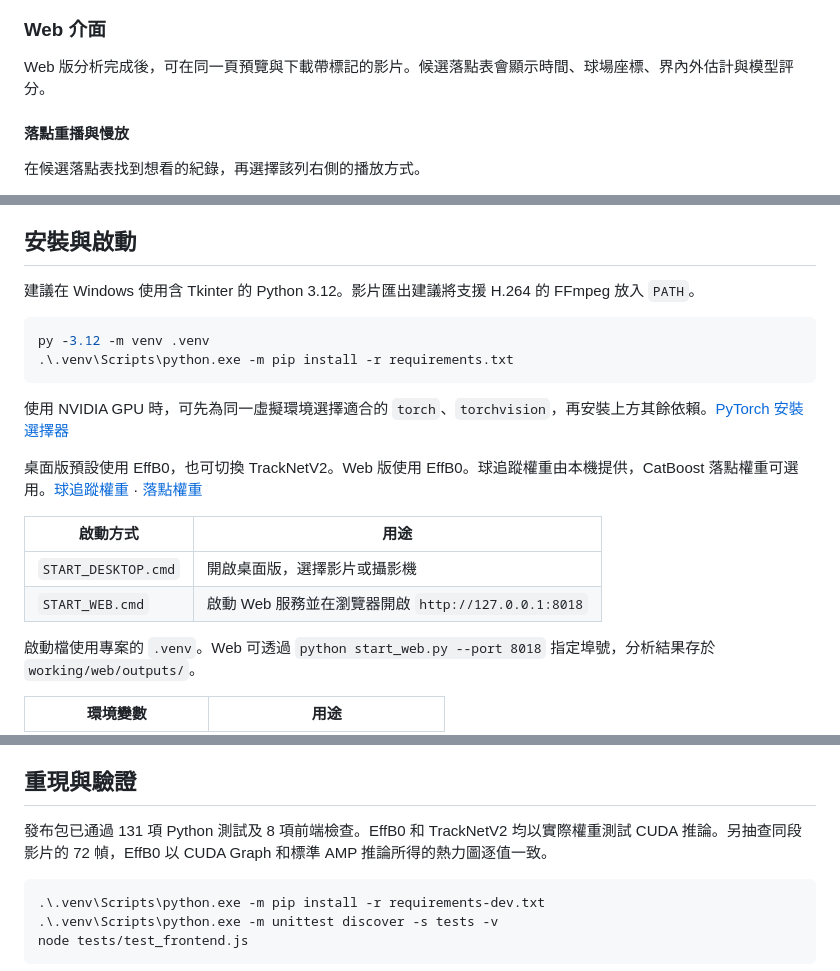
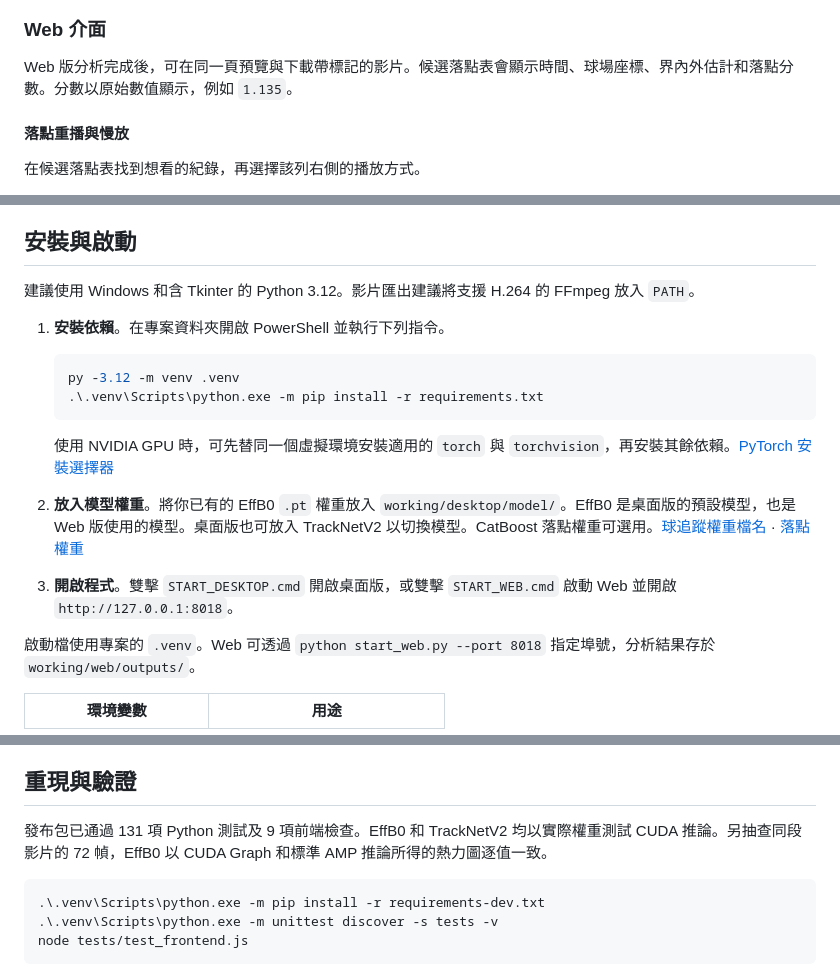
Before and after one commit to fish917784/tennis-tracker-analysis, a Markdown page: README.md, 3 parts joined by grey strips. GitHub-like rendering.

Commit message:
Clarify Web court tracking, bounce scores, and startup

````diff
--- a/README.md
+++ b/README.md
@@ -85,7 +85,7 @@ EffB0 是專案的預設球追蹤模型。它採用 EfficientNetV2-B0 作為特
 
 ### Web 介面
 
-Web 版分析完成後，可在同一頁預覽與下載帶標記的影片。候選落點表會顯示時間、球場座標、界內外估計與模型評分。
+Web 版分析完成後，可在同一頁預覽與下載帶標記的影片。候選落點表會顯示時間、球場座標、界內外估計和落點分數。分數以原始數值顯示，例如 `1.135`。
 
 #### 落點重播與慢放
 
@@ -132,21 +132,19 @@ EffB0 和 V2 以目前的預覽同步模式實測，V5 採用本機完整版先
 
 ## 安裝與啟動
 
-建議在 Windows 使用含 Tkinter 的 Python 3.12。影片匯出建議將支援 H.264 的 FFmpeg 放入 `PATH`。
+建議使用 Windows 和含 Tkinter 的 Python 3.12。影片匯出建議將支援 H.264 的 FFmpeg 放入 `PATH`。
 
-```powershell
-py -3.12 -m venv .venv
-.\.venv\Scripts\python.exe -m pip install -r requirements.txt
-```
+1. **安裝依賴**。在專案資料夾開啟 PowerShell 並執行下列指令。
 
-使用 NVIDIA GPU 時，可先為同一虛擬環境選擇適合的 `torch`、`torchvision`，再安裝上方其餘依賴。[PyTorch 安裝選擇器](https://pytorch.org/get-started/locally/)
+   ```powershell
+   py -3.12 -m venv .venv
+   .\.venv\Scripts\python.exe -m pip install -r requirements.txt
+   ```
 
-桌面版預設使用 EffB0，也可切換 TrackNetV2。Web 版使用 EffB0。球追蹤權重由本機提供，CatBoost 落點權重可選用。[球追蹤權重](working/desktop/model/README.md) · [落點權重](working/models/README.md)
+   使用 NVIDIA GPU 時，可先替同一個虛擬環境安裝適用的 `torch` 與 `torchvision`，再安裝其餘依賴。[PyTorch 安裝選擇器](https://pytorch.org/get-started/locally/)
 
-| 啟動方式 | 用途 |
-| --- | --- |
-| `START_DESKTOP.cmd` | 開啟桌面版，選擇影片或攝影機 |
-| `START_WEB.cmd` | 啟動 Web 服務並在瀏覽器開啟 `http://127.0.0.1:8018` |
+2. **放入模型權重**。將你已有的 EffB0 `.pt` 權重放入 `working/desktop/model/`。EffB0 是桌面版的預設模型，也是 Web 版使用的模型。桌面版也可放入 TrackNetV2 以切換模型。CatBoost 落點權重可選用。[球追蹤權重檔名](working/desktop/model/README.md) · [落點權重](working/models/README.md)
+3. **開啟程式**。雙擊 `START_DESKTOP.cmd` 開啟桌面版，或雙擊 `START_WEB.cmd` 啟動 Web 並開啟 `http://127.0.0.1:8018`。
 
 啟動檔使用專案的 `.venv`。Web 可透過 `python start_web.py --port 8018` 指定埠號，分析結果存於 `working/web/outputs/`。
 
@@ -169,7 +167,7 @@ py -3.12 -m venv .venv
 
 ## 重現與驗證
 
-發布包已通過 131 項 Python 測試及 8 項前端檢查。EffB0 和 TrackNetV2 均以實際權重測試 CUDA 推論。另抽查同段影片的 72 幀，EffB0 以 CUDA Graph 和標準 AMP 推論所得的熱力圖逐值一致。
+發布包已通過 131 項 Python 測試及 9 項前端檢查。EffB0 和 TrackNetV2 均以實際權重測試 CUDA 推論。另抽查同段影片的 72 幀，EffB0 以 CUDA Graph 和標準 AMP 推論所得的熱力圖逐值一致。
 
 ```powershell
 .\.venv\Scripts\python.exe -m pip install -r requirements-dev.txt
````
Also changed, not shown: other parts of README.md (+1 -1 lines), docs/images/web-analysis.png, docs/images/web-bounce-replay.png, docs/images/web-bounces.png, 2 other files.
